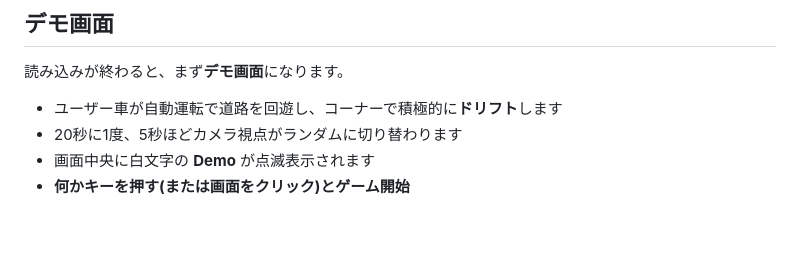
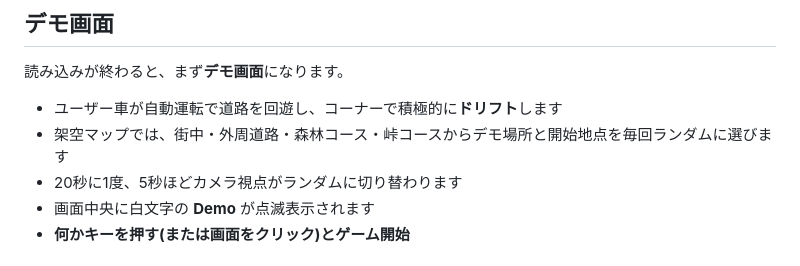
Before and after one commit to keroppa88/car, a Markdown page: README.md, the part around the change. Drawn GitHub-style; blank space fills up the shorter version.

Commit message:
Document randomized demo locations

```diff
--- a/README.md
+++ b/README.md
@@ -15,6 +15,7 @@ three.js の平面ワールドを、MagicaVoxel (.vox) 形式の車で走り回
 読み込みが終わると、まず**デモ画面**になります。
 
 - ユーザー車が自動運転で道路を回遊し、コーナーで積極的に**ドリフト**します
+- 架空マップでは、街中・外周道路・森林コース・峠コースからデモ場所と開始地点を毎回ランダムに選びます
 - 20秒に1度、5秒ほどカメラ視点がランダムに切り替わります
 - 画面中央に白文字の **Demo** が点滅表示されます
 - **何かキーを押す(または画面をクリック)とゲーム開始**
```
